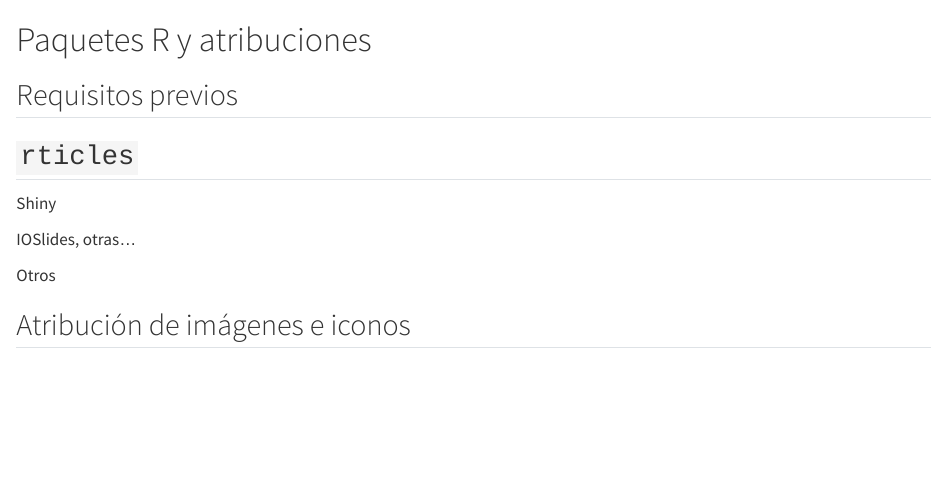
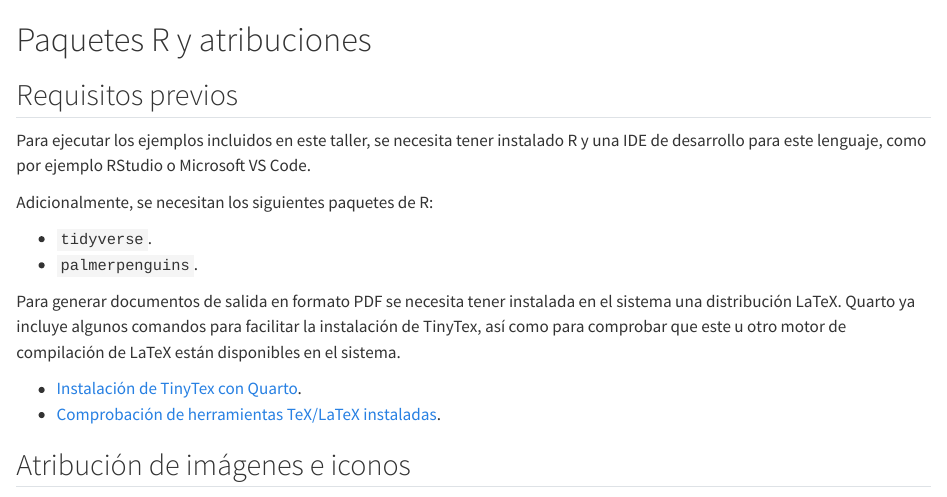
Before and after one commit to glimmerphoenix/taller-reprod-R, a Quarto document (C-packages.qmd): the page in a window 1100 px wide, from its top. Rendered offline with R 4.5, knitr and Pandoc in place of Quarto, with nearby package versions.

Commit message:
Initial context for app. C

```diff
--- a/C-packages.qmd
+++ b/C-packages.qmd
@@ -2,13 +2,22 @@
 
 ## Requisitos previos {#sec-pkg-requirements}
 
-## `rticles`
+Para ejecutar los ejemplos incluidos en este taller, se necesita tener instalado
+R y una IDE de desarrollo para este lenguaje, como por ejemplo RStudio o Microsoft
+VS Code.
 
-Shiny
+Adicionalmente, se necesitan los siguientes paquetes de R:
 
-IOSlides, otras...
+- `tidyverse`.
+- `palmerpenguins`.
 
-Otros
+Para generar documentos de salida en formato PDF se necesita tener
+instalada en el sistema una distribución LaTeX. Quarto ya incluye algunos comandos
+para facilitar la instalación de TinyTex, así como para comprobar que este u otro
+motor de compilación de LaTeX están disponibles en el sistema.
+
+- [Instalación de TinyTex con Quarto](https://quarto.org/docs/output-formats/pdf-engine.html#installing-tex).
+- [Comprobación de herramientas TeX/LaTeX instaladas](https://quarto.org/docs/output-formats/pdf-engine.html#managing-tex).
 
 ## Atribución de imágenes e iconos
 
```
